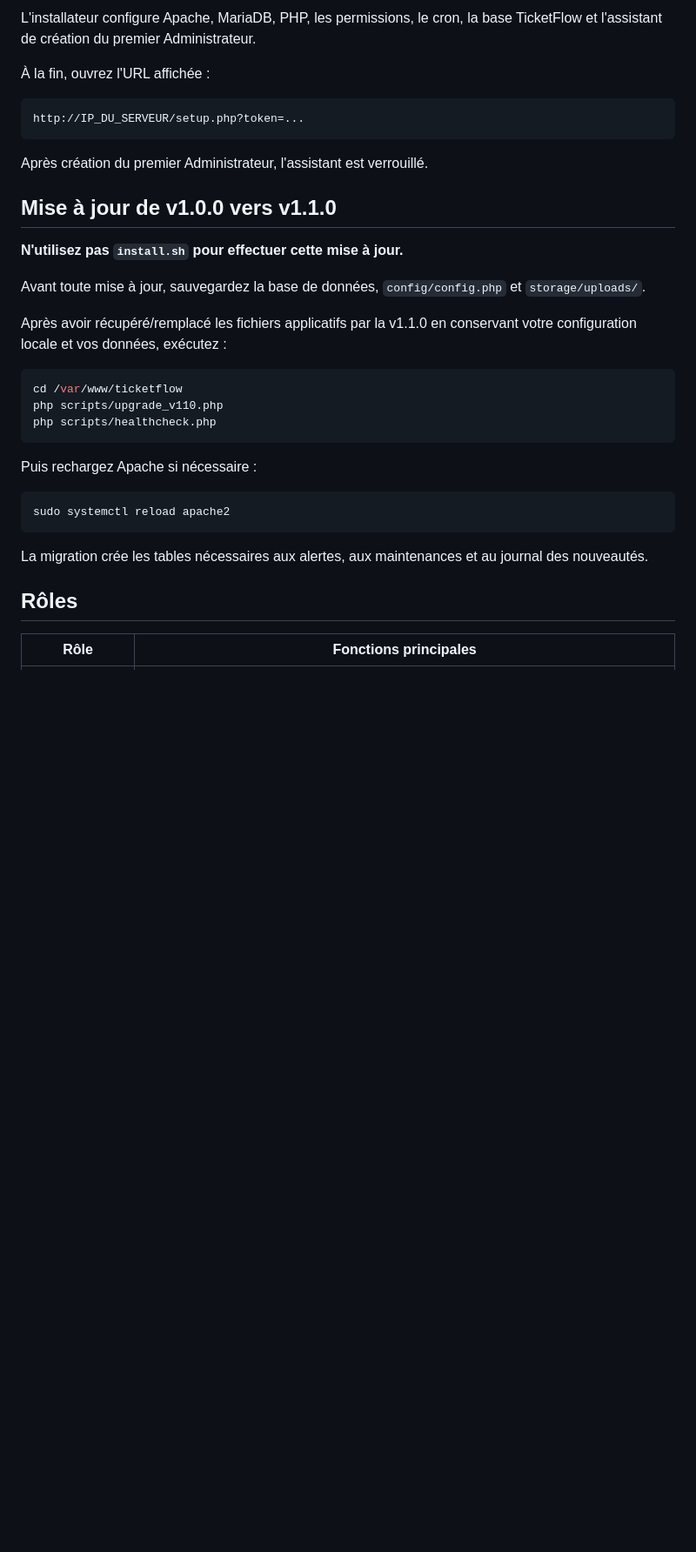
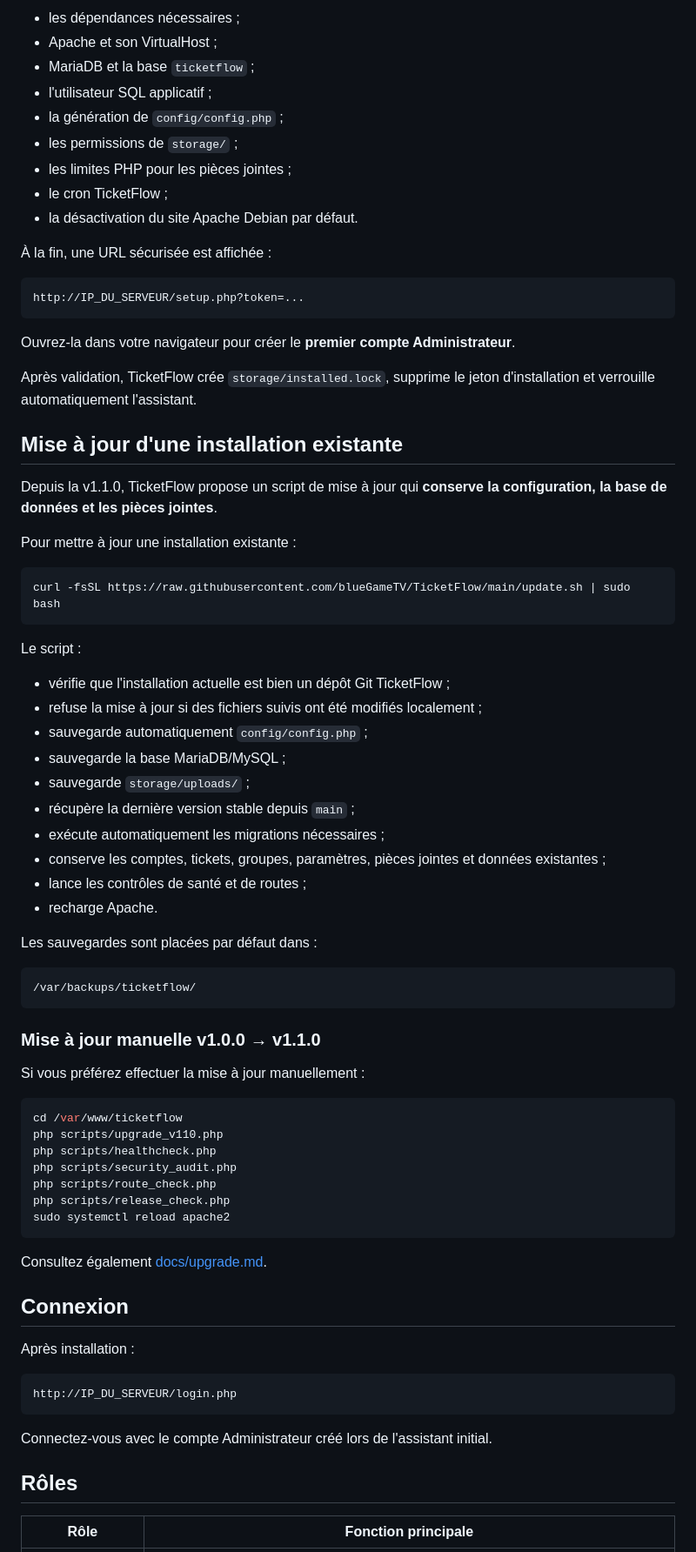
Before and after one commit to blueGameTV/TicketFlow, a Markdown page: README.md, the part around one of its changes. Shown at 87% size. Rendered like a GitHub page; blank space fills up the shorter version.

````diff
--- a/README.md
+++ b/README.md
@@ -59,37 +85,80 @@ curl -fsSL https://raw.githubusercontent.com/blueGameTV/TicketFlow/main/install.
 
-L'installateur configure Apache, MariaDB, PHP, les permissions, le cron, la base TicketFlow et l'assistant de création du premier Administrateur.
+- les dépendances nécessaires ;
+- Apache et son VirtualHost ;
+- MariaDB et la base `ticketflow` ;
+- l'utilisateur SQL applicatif ;
+- la génération de `config/config.php` ;
+- les permissions de `storage/` ;
+- les limites PHP pour les pièces jointes ;
+- le cron TicketFlow ;
+- la désactivation du site Apache Debian par défaut.
 
-À la fin, ouvrez l'URL affichée :
+À la fin, une URL sécurisée est affichée :
 
 ```text
 http://IP_DU_SERVEUR/setup.php?token=...
 ```
 
-Après création du premier Administrateur, l'assistant est verrouillé.
+Ouvrez-la dans votre navigateur pour créer le **premier compte Administrateur**.
 
-## Mise à jour de v1.0.0 vers v1.1.0
+Après validation, TicketFlow crée `storage/installed.lock`, supprime le jeton d'installation et verrouille automatiquement l'assistant.
 
-**N'utilisez pas `install.sh` pour effectuer cette mise à jour.**
+## Mise à jour d'une installation existante
 
-Avant toute mise à jour, sauvegardez la base de données, `config/config.php` et `storage/uploads/`.
+Depuis la v1.1.0, TicketFlow propose un script de mise à jour qui **conserve la configuration, la base de données et les pièces jointes**.
 
-Après avoir récupéré/remplacé les fichiers applicatifs par la v1.1.0 en conservant votre configuration locale et vos données, exécutez :
+Pour mettre à jour une installation existante :
+
+```bash
+curl -fsSL https://raw.githubusercontent.com/blueGameTV/TicketFlow/main/update.sh | sudo bash
+```
+
+Le script :
+
+- vérifie que l'installation actuelle est bien un dépôt Git TicketFlow ;
+- refuse la mise à jour si des fichiers suivis ont été modifiés localement ;
+- sauvegarde automatiquement `config/config.php` ;
+- sauvegarde la base MariaDB/MySQL ;
+- sauvegarde `storage/uploads/` ;
+- récupère la dernière version stable depuis `main` ;
+- exécute automatiquement les migrations nécessaires ;
+- conserve les comptes, tickets, groupes, paramètres, pièces jointes et données existantes ;
+- lance les contrôles de santé et de routes ;
+- recharge Apache.
+
+Les sauvegardes sont placées par défaut dans :
+
+```text
+/var/backups/ticketflow/
+```
+
+### Mise à jour manuelle v1.0.0 → v1.1.0
+
+Si vous préférez effectuer la mise à jour manuellement :
 
 ```bash
 cd /var/www/ticketflow
 php scripts/upgrade_v110.php
 php scripts/healthcheck.php
-```
-
-Puis rechargez Apache si nécessaire :
-
-```bash
+php scripts/security_audit.php
+php scripts/route_check.php
+php scripts/release_check.php
 sudo systemctl reload apache2
 ```
 
-La migration crée les tables nécessaires aux alertes, aux maintenances et au journal des nouveautés.
+Consultez également [docs/upgrade.md](docs/upgrade.md).
+
+## Connexion
+
+Après installation :
+
+```text
+http://IP_DU_SERVEUR/login.php
+```
+
+Connectez-vous avec le compte Administrateur créé lors de l'assistant initial.
 
 ## Rôles
 
-| Rôle | Fonctions principales |
+| Rôle | Fonction principale |
 | --- | --- |
````
Also changed, not shown: other parts of README.md (+204 -38 lines).
